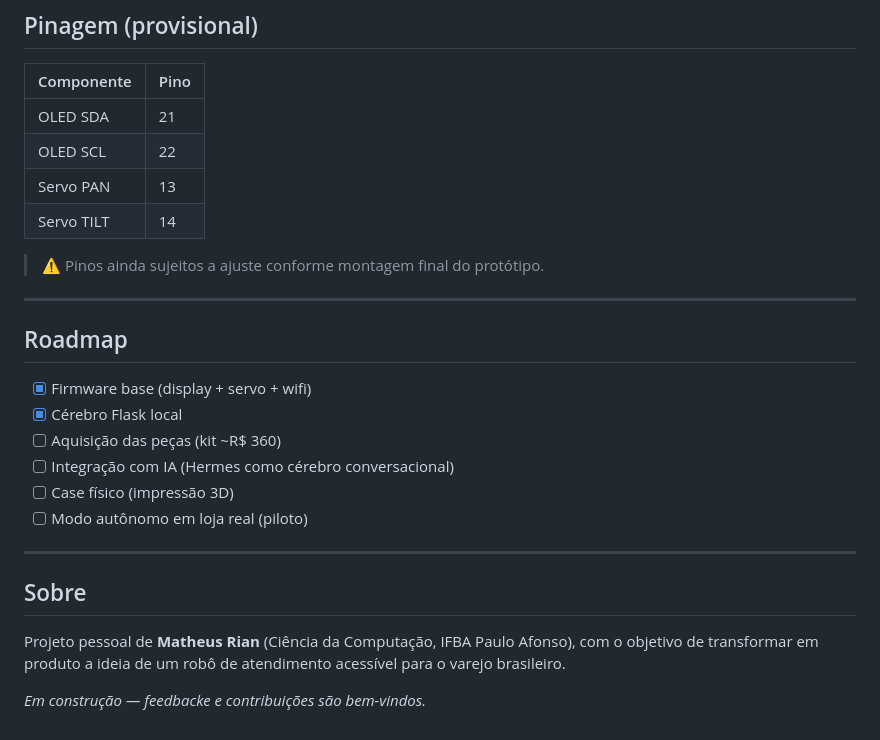
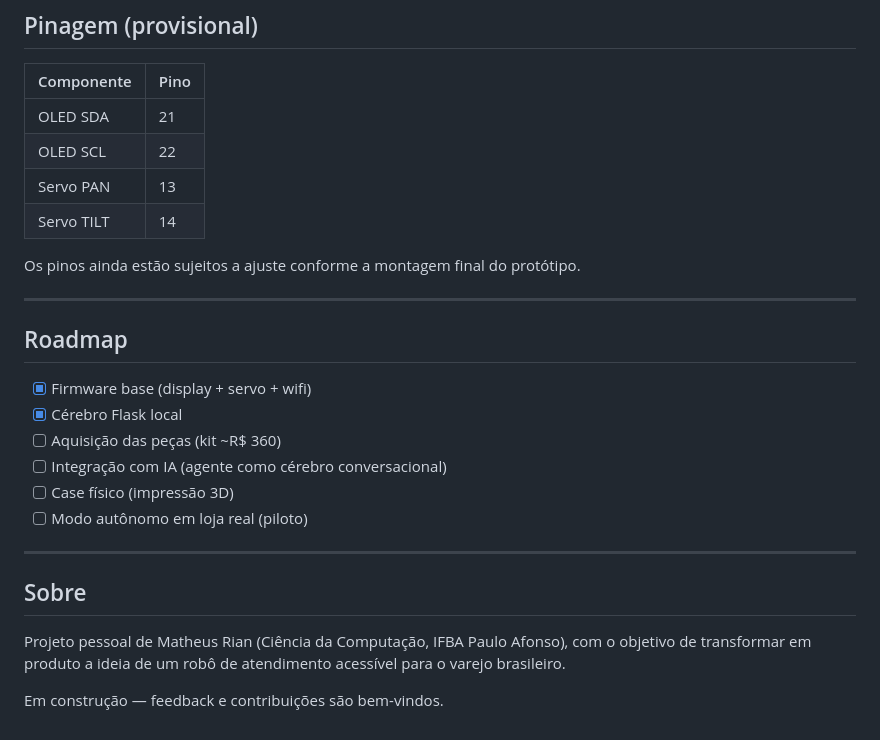
Before and after one commit to Rian144hz/busy_firmware, a Markdown page: README.md, the part around one of its changes. GitHub-like rendering.

```diff
--- a/README.md
+++ b/README.md
@@ -85,7 +85,7 @@ curl http://localhost:8000/proximo
 | Servo PAN | 13 |
 | Servo TILT | 14 |
 
-> ⚠️ Pinos ainda sujeitos a ajuste conforme montagem final do protótipo.
+Os pinos ainda estão sujeitos a ajuste conforme a montagem final do protótipo.
 
 ---
 
@@ -94,7 +94,7 @@ curl http://localhost:8000/proximo
 - [x] Firmware base (display + servo + wifi)
 - [x] Cérebro Flask local
 - [ ] Aquisição das peças (kit ~R$ 360)
-- [ ] Integração com IA (Hermes como cérebro conversacional)
+- [ ] Integração com IA (agente como cérebro conversacional)
 - [ ] Case físico (impressão 3D)
 - [ ] Modo autônomo em loja real (piloto)
 
@@ -102,6 +102,6 @@ curl http://localhost:8000/proximo
 
 ## Sobre
 
-Projeto pessoal de **Matheus Rian** (Ciência da Computação, IFBA Paulo Afonso), com o objetivo de transformar em produto a ideia de um robô de atendimento acessível para o varejo brasileiro.
+Projeto pessoal de Matheus Rian (Ciência da Computação, IFBA Paulo Afonso), com o objetivo de transformar em produto a ideia de um robô de atendimento acessível para o varejo brasileiro.
 
-*Em construção — feedbacke e contribuições são bem-vindos.*
+Em construção — feedback e contribuições são bem-vindos.
```
Also changed, not shown: other parts of README.md (+15 -15 lines).
